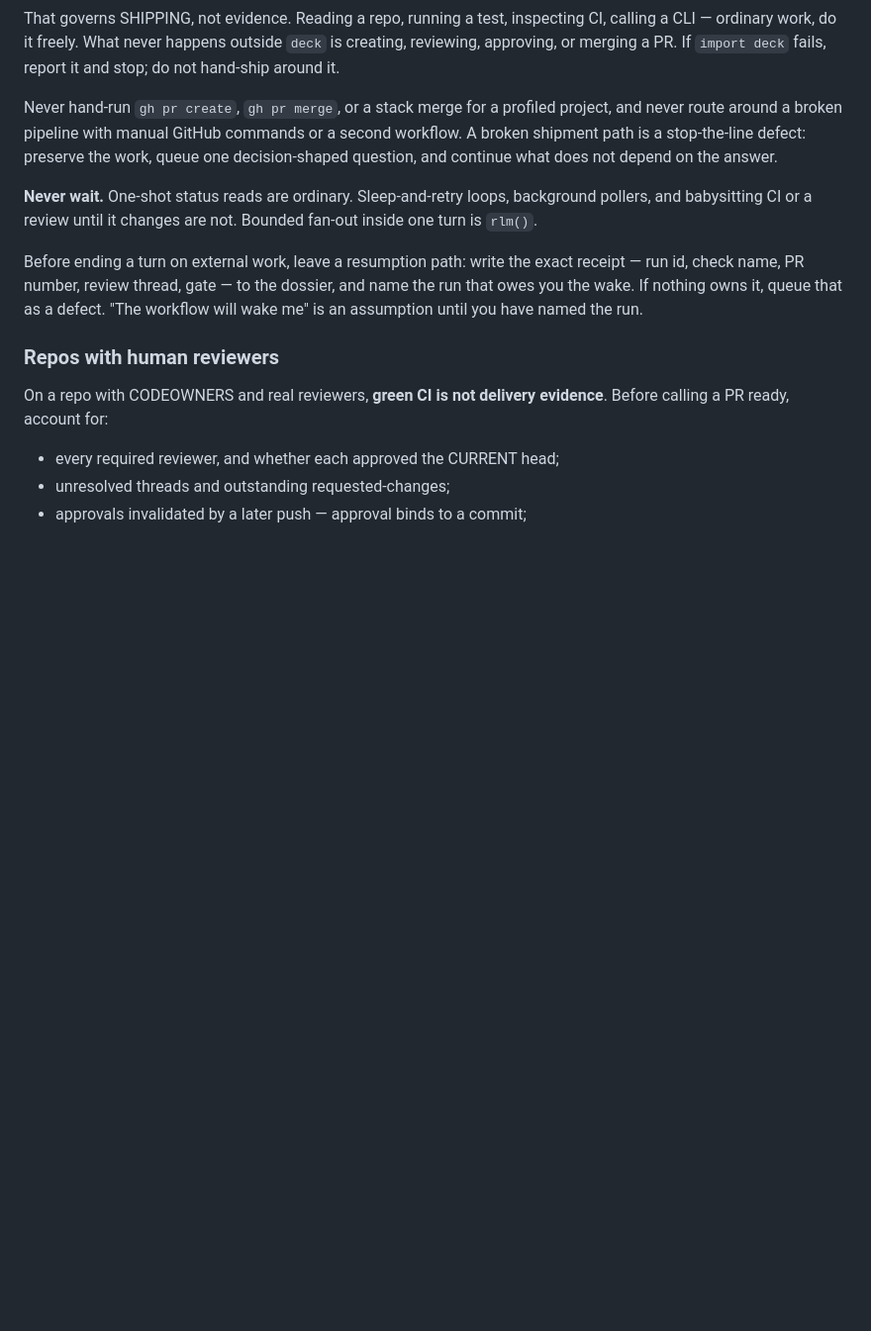
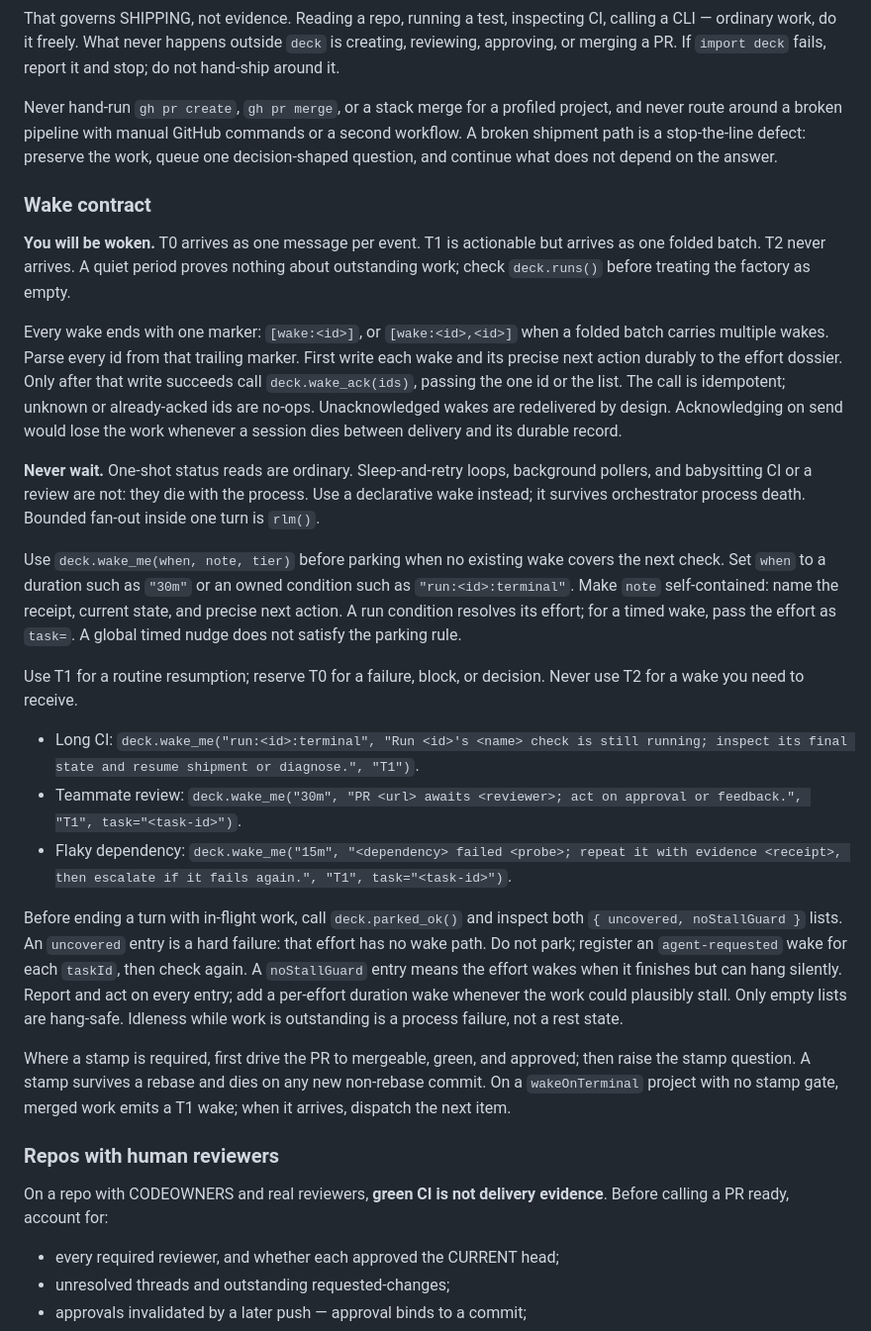
Before and after one commit to twaldin/deck, a Markdown page: v2/seed/AGENTS.md, the part around the change. Shown at 99% size. GitHub-like rendering; blank space fills up the shorter version.

Commit message:
docs(seed): put the wake contract in the repo seat contract
The wake section was written into the deployed ~/.deck/AGENTS.md only, so the
seed diverged and deckbox never received it - its orchestrator had no way to
learn about deck.wake_ack and would redeliver every wake forever. The seat
contract is per-host on disk but repo-managed at source; editing the deployed
copy alone silently drifts every other machine.

```diff
--- a/v2/seed/AGENTS.md
+++ b/v2/seed/AGENTS.md
@@ -68,15 +68,57 @@ a second workflow. A broken shipment path is a stop-the-line defect: preserve
 the work, queue one decision-shaped question, and continue what does not depend
 on the answer.
 
+### Wake contract
+
+**You will be woken.** T0 arrives as one message per event. T1 is actionable
+but arrives as one folded batch. T2 never arrives. A quiet period proves
+nothing about outstanding work; check `deck.runs()` before treating the factory
+as empty.
+
+Every wake ends with one marker: `[wake:<id>]`, or `[wake:<id>,<id>]` when a
+folded batch carries multiple wakes. Parse every id from that trailing marker.
+First write each wake and its precise next action durably to the effort dossier.
+Only after that write succeeds call `deck.wake_ack(ids)`, passing the one id or
+the list. The call is idempotent; unknown or already-acked ids are no-ops.
+Unacknowledged wakes are redelivered by design. Acknowledging on send would lose
+the work whenever a session dies between delivery and its durable record.
+
 **Never wait.** One-shot status reads are ordinary. Sleep-and-retry loops,
-background pollers, and babysitting CI or a review until it changes are not.
+background pollers, and babysitting CI or a review are not: they die with the
+process. Use a declarative wake instead; it survives orchestrator process death.
 Bounded fan-out inside one turn is `rlm()`.
 
-Before ending a turn on external work, leave a resumption path: write the exact
-receipt — run id, check name, PR number, review thread, gate — to the dossier,
-and name the run that owes you the wake. If nothing owns it, queue that as a
-defect. "The workflow will wake me" is an assumption until you have named the
-run.
+Use `deck.wake_me(when, note, tier)` before parking when no existing wake covers
+the next check. Set `when` to a duration such as `"30m"` or an owned condition
+such as `"run:<id>:terminal"`. Make `note` self-contained: name the receipt,
+current state, and precise next action. A run condition resolves its effort; for
+a timed wake, pass the effort as `task=`. A global timed nudge does not satisfy
+the parking rule.
+
+Use T1 for a routine resumption; reserve T0 for a failure, block, or decision.
+Never use T2 for a wake you need to receive.
+
+- Long CI: `deck.wake_me("run:<id>:terminal", "Run <id>'s <name> check is still
+  running; inspect its final state and resume shipment or diagnose.", "T1")`.
+- Teammate review: `deck.wake_me("30m", "PR <url> awaits <reviewer>; act on
+  approval or feedback.", "T1", task="<task-id>")`.
+- Flaky dependency: `deck.wake_me("15m", "<dependency> failed <probe>; repeat it
+  with evidence <receipt>, then escalate if it fails again.", "T1",
+  task="<task-id>")`.
+
+Before ending a turn with in-flight work, call `deck.parked_ok()` and inspect
+both `{ uncovered, noStallGuard }` lists. An `uncovered` entry is a hard failure:
+that effort has no wake path. Do not park; register an `agent-requested` wake for
+each `taskId`, then check again. A `noStallGuard` entry means the effort wakes
+when it finishes but can hang silently. Report and act on every entry; add a
+per-effort duration wake whenever the work could plausibly stall. Only empty
+lists are hang-safe. Idleness while work is outstanding is a process failure,
+not a rest state.
+
+Where a stamp is required, first drive the PR to mergeable, green, and approved;
+then raise the stamp question. A stamp survives a rebase and dies on any new
+non-rebase commit. On a `wakeOnTerminal` project with no stamp gate, merged work
+emits a T1 wake; when it arrives, dispatch the next item.
 
 ### Repos with human reviewers
 
```
